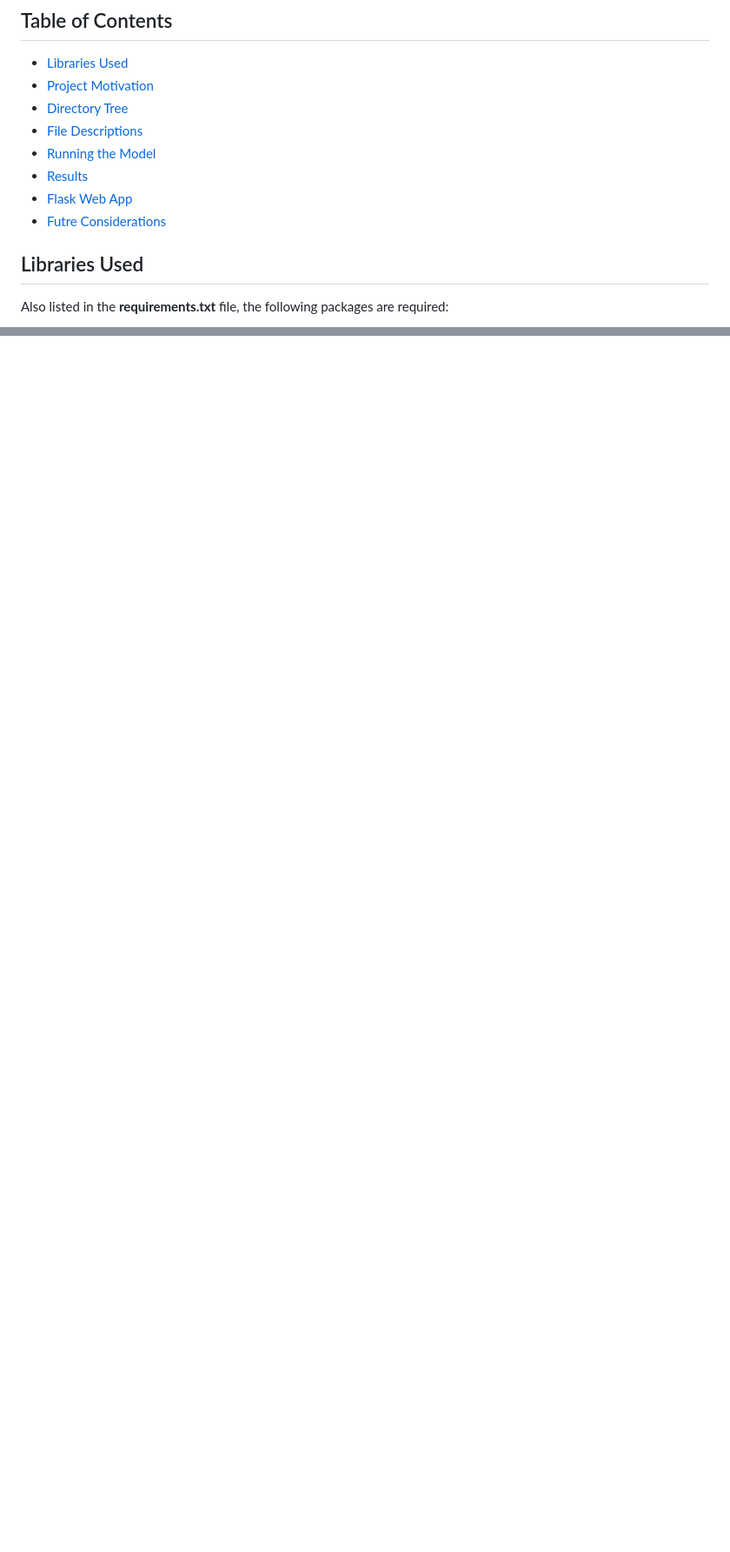
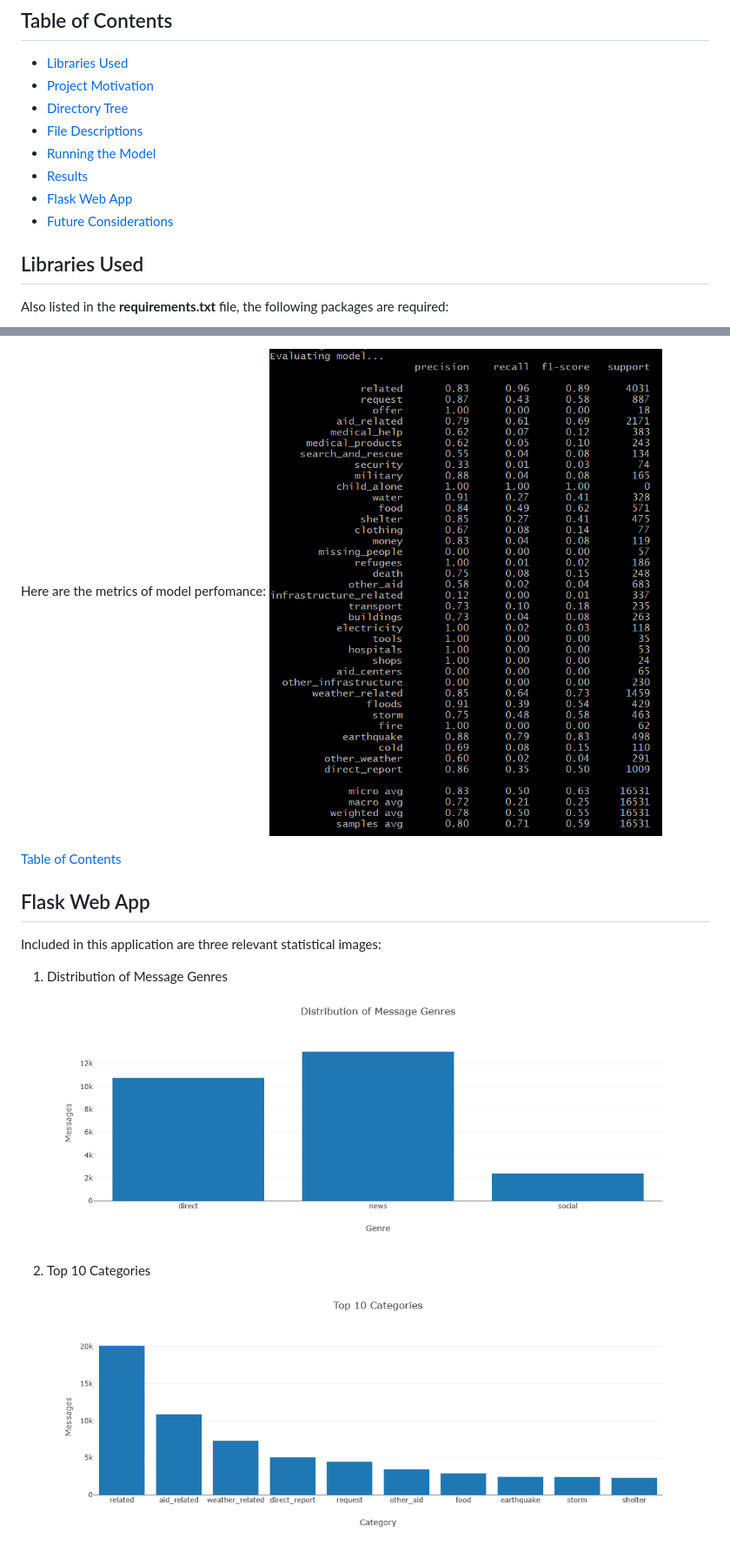
Before and after one commit to clickityKlein/Disaster-Response, a Markdown page: README.md, 2 parts joined by grey strips. Shown: that part at 87% size. Drawn GitHub-style; pictures changed too: images/message_genres.png (added), images/top_categories.png (added); blank space fills up the shorter version.

```diff
--- a/README.md
+++ b/README.md
@@ -17,7 +17,7 @@ The project used the following layout:
 - [Running the Model](#running-the-model)
 - [Results](#results)
 - [Flask Web App](#flask-web-app)
-- [Futre Considerations](#future-considerations)
+- [Future Considerations](#future-considerations)
 
 
 ## Libraries Used
@@ -111,0 +144,14 @@ the model as pickle file (.pkl).
+Here are the metrics of model perfomance:
+![Key Metrics](images/classification_report.png)
+
+[Table of Contents](#table-of-contents)
+
+
+## Flask Web App
+Included in this application are three relevant statistical images:
+1. Distribution of Message Genres
+![Messgae Genres](images/message_genres.png)
+
+2. Top 10 Categories
+![Top 10 Categories](images/top_categories.png)
+
```
Also changed, not shown: other parts of README.md (+60 -3 lines), images/number_of_categories.png (added), images/search_result.png (added).
